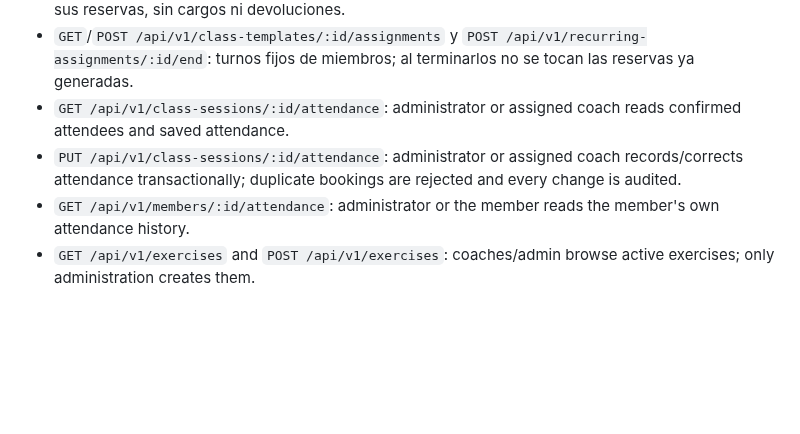
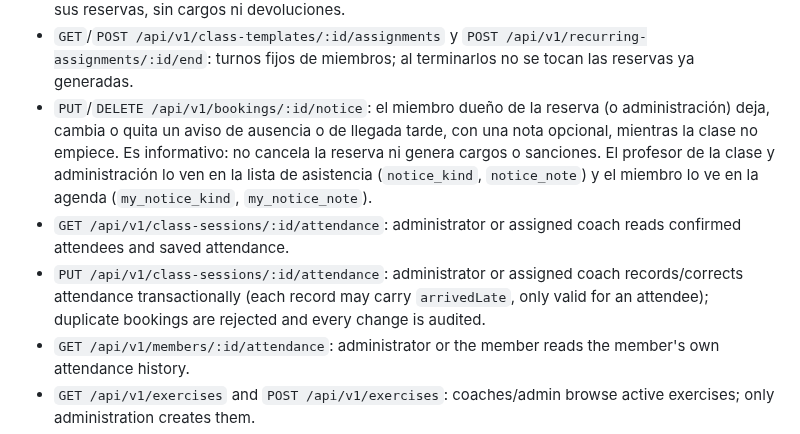
Before and after one commit to martinezmarcos93/app-ikigai, a Markdown page: server/README.md, the part around the change. Rendered like a GitHub page; blank space fills up the shorter version.

Commit message:
docs: API de avisos y arrivedLate en el README del servidor
Co-Authored-By: Claude Sonnet 5.5 <noreply@anthropic.com>

```diff
--- a/server/README.md
+++ b/server/README.md
@@ -61,8 +61,9 @@ The API listens on `http://127.0.0.1:3001` by default. Without `DATABASE_URL`, d
 - `POST /api/v1/class-sessions/generate`: administración genera las clases de las plantillas activas en un rango de hasta 90 días. Es idempotente, convierte la hora local a instante con `GYM_TIMEZONE` y reserva a quienes tienen un turno fijo vigente respetando el cupo (el excedente queda en lista de espera).
 - `POST /api/v1/class-sessions/:id/cancel`: administración cancela una clase que no empezó y libera sus reservas, sin cargos ni devoluciones.
 - `GET`/`POST /api/v1/class-templates/:id/assignments` y `POST /api/v1/recurring-assignments/:id/end`: turnos fijos de miembros; al terminarlos no se tocan las reservas ya generadas.
+- `PUT`/`DELETE /api/v1/bookings/:id/notice`: el miembro dueño de la reserva (o administración) deja, cambia o quita un aviso de ausencia o de llegada tarde, con una nota opcional, mientras la clase no empiece. Es informativo: no cancela la reserva ni genera cargos o sanciones. El profesor de la clase y administración lo ven en la lista de asistencia (`notice_kind`, `notice_note`) y el miembro lo ve en la agenda (`my_notice_kind`, `my_notice_note`).
 - `GET /api/v1/class-sessions/:id/attendance`: administrator or assigned coach reads confirmed attendees and saved attendance.
-- `PUT /api/v1/class-sessions/:id/attendance`: administrator or assigned coach records/corrects attendance transactionally; duplicate bookings are rejected and every change is audited.
+- `PUT /api/v1/class-sessions/:id/attendance`: administrator or assigned coach records/corrects attendance transactionally (each record may carry `arrivedLate`, only valid for an attendee); duplicate bookings are rejected and every change is audited.
 - `GET /api/v1/members/:id/attendance`: administrator or the member reads the member's own attendance history.
 - `GET /api/v1/exercises` and `POST /api/v1/exercises`: coaches/admin browse active exercises; only administration creates them.
 - `GET /api/v1/routines`: administration/coaches browse active routines at their latest immutable version.
```
